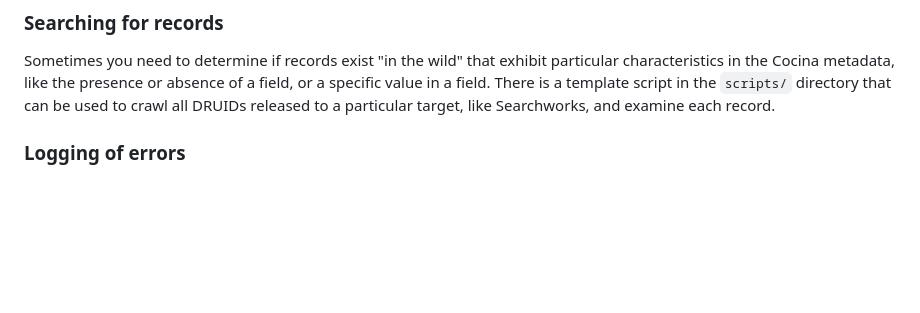
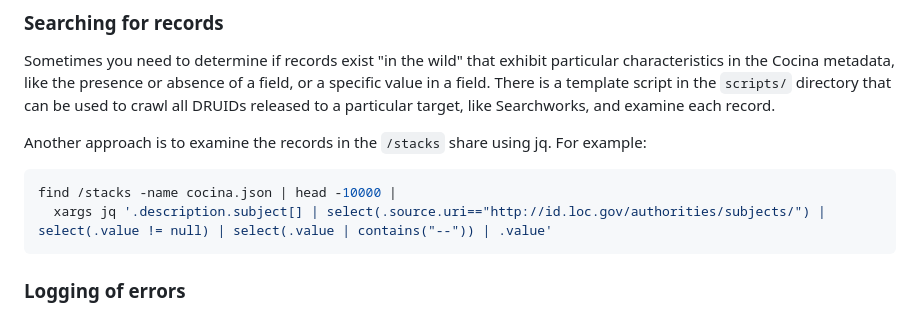
Before and after one commit to sul-dlss/cocina_display, a Markdown page: README.md, the part around the change. GitHub-like rendering; blank space fills up the shorter version.

Commit message:
Using find + xargs + jq on /stacks

````diff
--- a/README.md
+++ b/README.md
@@ -92,6 +92,13 @@ cat spec/fixtures/bb112zx3193.json | janeway "$.description.contributor[?@.role[
 
 Sometimes you need to determine if records exist "in the wild" that exhibit particular characteristics in the Cocina metadata, like the presence or absence of a field, or a specific value in a field. There is a template script in the `scripts/` directory that can be used to crawl all DRUIDs released to a particular target, like Searchworks, and examine each record.
 
+Another approach is to examine the records in the `/stacks` share using jq. For example:
+
+```shell
+find /stacks -name cocina.json | head -10000 |
+  xargs jq '.description.subject[] | select(.source.uri=="http://id.loc.gov/authorities/subjects/") | select(.value != null) | select(.value | contains("--")) | .value'
+```
+
 ### Logging of errors
 
 You may create a custom error handler by implementing the `Honeybadger` interface (or just using Honeybadger) and assigning it to the `CocinaRecord.notifier`.
````
